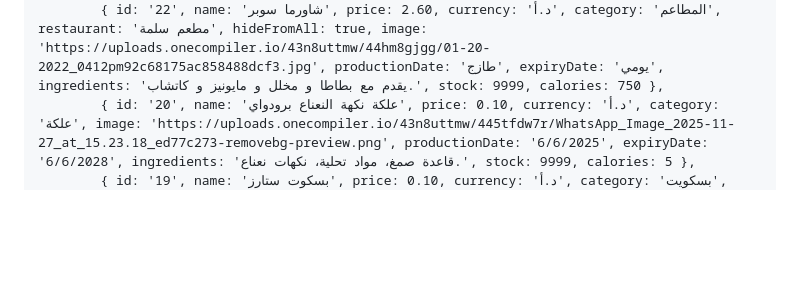
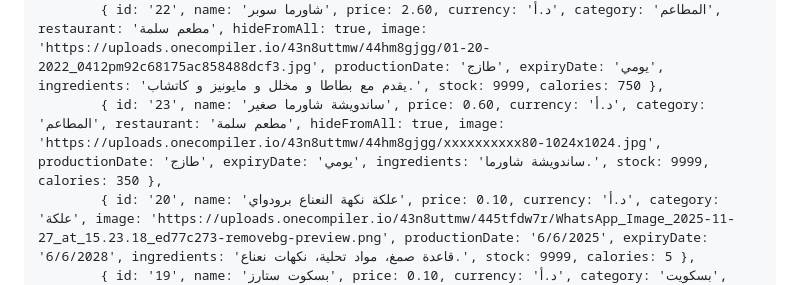
Before and after one commit to zaidkhalailahjo/zaidandfarah, a Markdown page: README.md, the part around one of its changes. Rendered like a GitHub page; blank space fills up the shorter version.

```diff
--- a/README.md
+++ b/README.md
@@ -188,6 +188,7 @@
         const initialProductsData = [
             { id: '21', name: 'شاورما عادي', price: 2.00, currency: 'د.أ', category: 'المطاعم', restaurant: 'مطعم سلمة', hideFromAll: true, image: 'https://uploads.onecompiler.io/43n8uttmw/44hm8gjgg/01-20-2022_0412pm92c68175ac858488dcf3.jpg', productionDate: 'طازج', expiryDate: 'يومي', ingredients: 'يقدم مع بطاطا و مخلل و مايونيز و كاتشاب.', stock: 9999, calories: 550 },
             { id: '22', name: 'شاورما سوبر', price: 2.60, currency: 'د.أ', category: 'المطاعم', restaurant: 'مطعم سلمة', hideFromAll: true, image: 'https://uploads.onecompiler.io/43n8uttmw/44hm8gjgg/01-20-2022_0412pm92c68175ac858488dcf3.jpg', productionDate: 'طازج', expiryDate: 'يومي', ingredients: 'يقدم مع بطاطا و مخلل و مايونيز و كاتشاب.', stock: 9999, calories: 750 },
+            { id: '23', name: 'ساندويشة شاورما صغير', price: 0.60, currency: 'د.أ', category: 'المطاعم', restaurant: 'مطعم سلمة', hideFromAll: true, image: 'https://uploads.onecompiler.io/43n8uttmw/44hm8gjgg/xxxxxxxxxx80-1024x1024.jpg', productionDate: 'طازج', expiryDate: 'يومي', ingredients: 'ساندويشة شاورما.', stock: 9999, calories: 350 },
             { id: '20', name: 'علكة نكهة النعناع برودواي', price: 0.10, currency: 'د.أ', category: 'علكة', image: 'https://uploads.onecompiler.io/43n8uttmw/445tfdw7r/WhatsApp_Image_2025-11-27_at_15.23.18_ed77c273-removebg-preview.png', productionDate: '6/6/2025', expiryDate: '6/6/2028', ingredients: 'قاعدة صمغ، مواد تحلية، نكهات نعناع.', stock: 9999, calories: 5 },
             { id: '19', name: 'بسكوت ستارز', price: 0.10, currency: 'د.أ', category: 'بسكويت', image: 'https://uploads.onecompiler.io/43n8uttmw/445tfdw7r/WhatsApp_Image_2025-11-27_at_15.04.11_259af214-removebg-preview.png', productionDate: '10/10/2025', expiryDate: '9/10/2026', ingredients: 'دقيق القمح، سكر، زيت نباتي.', stock: 9999, calories: 170 },
             { id: '18', name: 'بسكوت مانيكس', price: 0.05, currency: 'د.أ', category: 'بسكويت', image: 'https://uploads.onecompiler.io/43n8uttmw/445tfdw7r/images__18_-removebg-preview.png', productionDate: '1/11/2025', expiryDate: '1/12/2026', ingredients: 'دقيق القمح، زيت نباتي، كاكاو.', stock: 9999, calories: 94 },
```
Also changed, not shown: other parts of README.md (+3 -3 lines).
